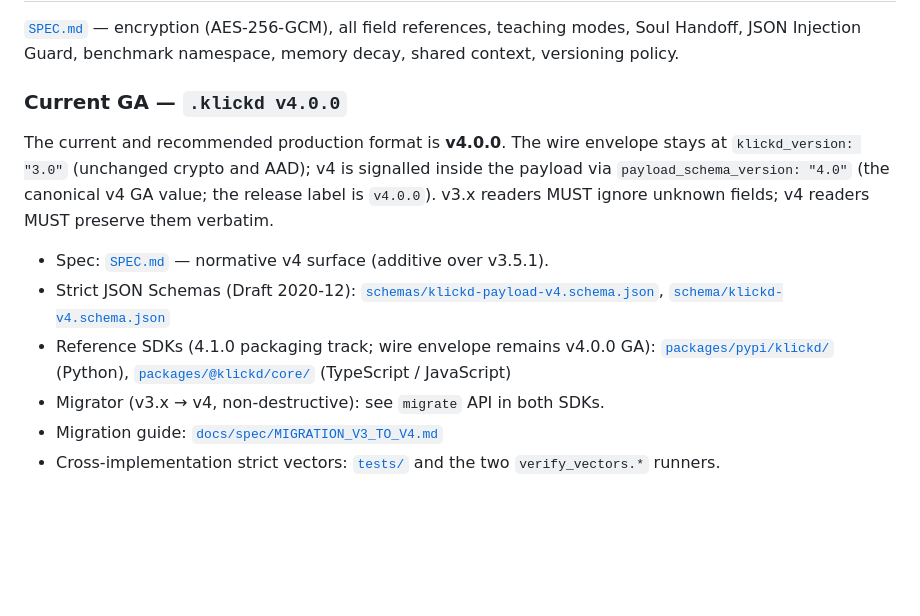
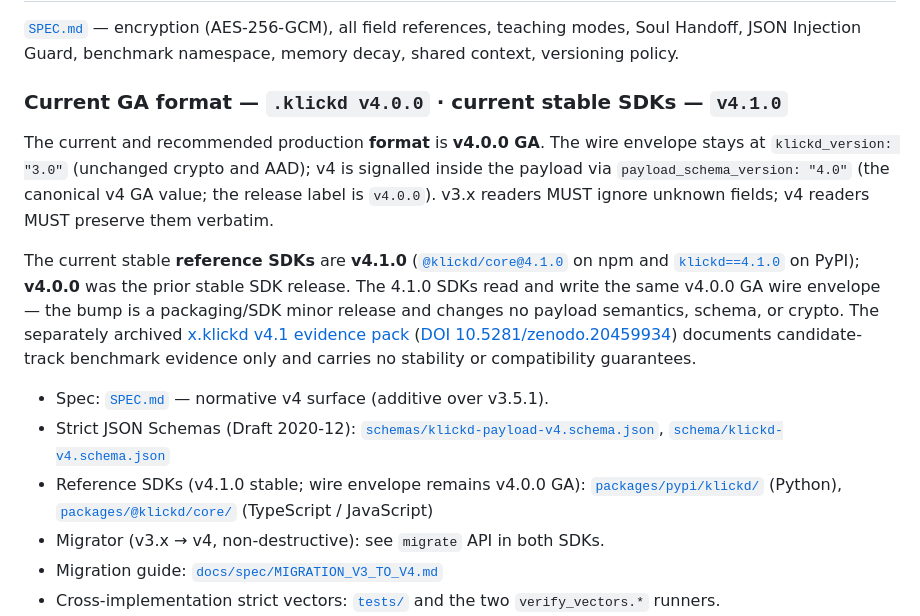
Before and after one commit to Davincc77/klickdskill, a Markdown page: README.md, the part around one of its changes. Rendered like a GitHub page; blank space fills up the shorter version.

Commit message:
docs: surface v4.1.0 current stable SDKs in README version section (#98)
Distinguishes the v4.0.0 GA wire format (unchanged) from the current
stable v4.1.0 reference SDKs (v4.0.0 prior stable), and adds an SDK
version badge. Preserves cautious framing: no new format GA, no DOI/tag,
candidate-track evidence pack remains benchmark-only with no stability
guarantees.

Co-authored-by: klickd agent <agent@klickd.local>
Co-authored-by: Claude Opus 4.7 <noreply@anthropic.com>

```diff
--- a/README.md
+++ b/README.md
@@ -278,13 +279,15 @@ No newsletter, no signup, no community claims we cannot back up — just a place
 
 [`SPEC.md`](SPEC.md) — encryption (AES-256-GCM), all field references, teaching modes, Soul Handoff, JSON Injection Guard, benchmark namespace, memory decay, shared context, versioning policy.
 
-### Current GA — `.klickd v4.0.0`
+### Current GA format — `.klickd v4.0.0` · current stable SDKs — `v4.1.0`
 
-The current and recommended production format is **v4.0.0**. The wire envelope stays at `klickd_version: "3.0"` (unchanged crypto and AAD); v4 is signalled inside the payload via `payload_schema_version: "4.0"` (the canonical v4 GA value; the release label is `v4.0.0`). v3.x readers MUST ignore unknown fields; v4 readers MUST preserve them verbatim.
+The current and recommended production **format** is **v4.0.0 GA**. The wire envelope stays at `klickd_version: "3.0"` (unchanged crypto and AAD); v4 is signalled inside the payload via `payload_schema_version: "4.0"` (the canonical v4 GA value; the release label is `v4.0.0`). v3.x readers MUST ignore unknown fields; v4 readers MUST preserve them verbatim.
+
+The current stable **reference SDKs** are **v4.1.0** ([`@klickd/core@4.1.0`](https://www.npmjs.com/package/@klickd/core) on npm and [`klickd==4.1.0`](https://pypi.org/project/klickd/) on PyPI); **v4.0.0** was the prior stable SDK release. The 4.1.0 SDKs read and write the same v4.0.0 GA wire envelope — the bump is a packaging/SDK minor release and changes no payload semantics, schema, or crypto. The separately archived [x.klickd v4.1 evidence pack](#xklickd-v41-evidence-pack) ([DOI 10.5281/zenodo.20459934](https://doi.org/10.5281/zenodo.20459934)) documents candidate-track benchmark evidence only and carries no stability or compatibility guarantees.
 
 - Spec: [`SPEC.md`](SPEC.md) — normative v4 surface (additive over v3.5.1).
 - Strict JSON Schemas (Draft 2020-12): [`schemas/klickd-payload-v4.schema.json`](schemas/klickd-payload-v4.schema.json), [`schema/klickd-v4.schema.json`](schema/klickd-v4.schema.json)
-- Reference SDKs (4.1.0 packaging track; wire envelope remains v4.0.0 GA): [`packages/pypi/klickd/`](packages/pypi/klickd/) (Python), [`packages/@klickd/core/`](packages/@klickd/core/) (TypeScript / JavaScript)
+- Reference SDKs (v4.1.0 stable; wire envelope remains v4.0.0 GA): [`packages/pypi/klickd/`](packages/pypi/klickd/) (Python), [`packages/@klickd/core/`](packages/@klickd/core/) (TypeScript / JavaScript)
 - Migrator (v3.x → v4, non-destructive): see `migrate` API in both SDKs.
 - Migration guide: [`docs/spec/MIGRATION_V3_TO_V4.md`](docs/spec/MIGRATION_V3_TO_V4.md)
 - Cross-implementation strict vectors: [`tests/`](tests/) and the two `verify_vectors.*` runners.
```
Also changed, not shown: other parts of README.md (+2 -1 lines).
